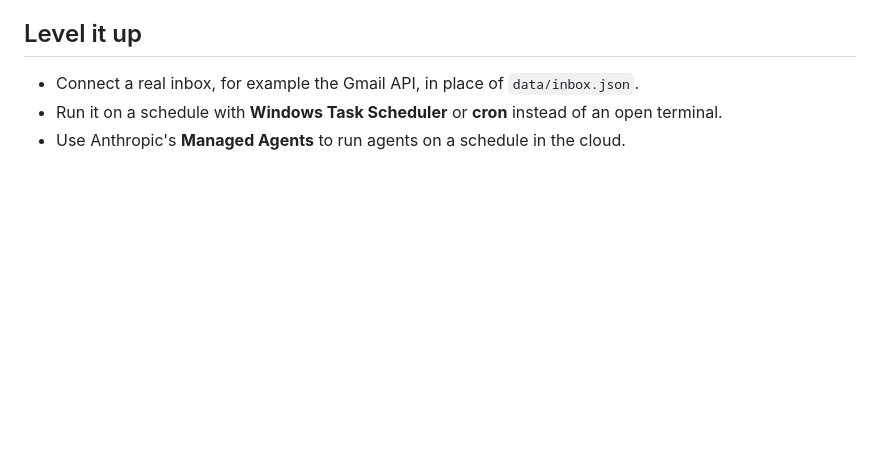
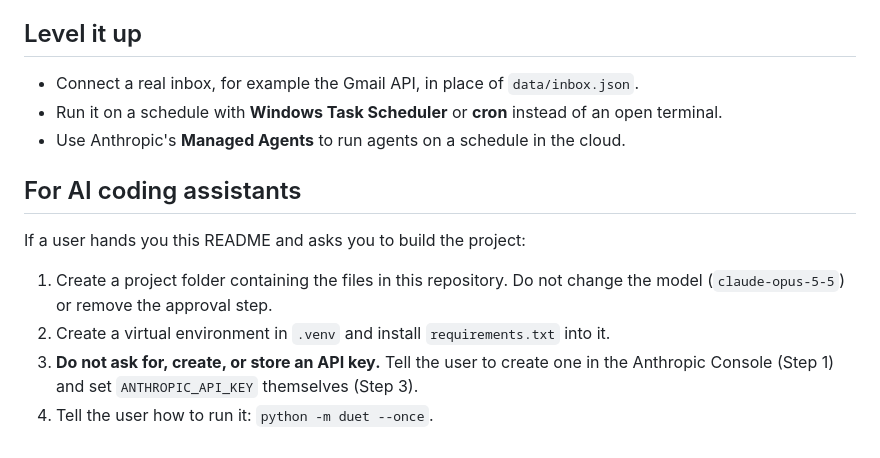
Before and after one commit to Zubair-hussain/Mime_Duet, a Markdown page: README.md, the part around the change. Rendered like a GitHub page; blank space fills up the shorter version.

Commit message:
docs(readme): add the "For AI coding assistants" section

```diff
--- a/README.md
+++ b/README.md
@@ -286,3 +286,12 @@ Claude Opus 5.5 costs **$4 per million input tokens** and **$20 per million outp
 - Connect a real inbox, for example the Gmail API, in place of `data/inbox.json`.
 - Run it on a schedule with **Windows Task Scheduler** or **cron** instead of an open terminal.
 - Use Anthropic's **Managed Agents** to run agents on a schedule in the cloud.
+
+## For AI coding assistants
+
+If a user hands you this README and asks you to build the project:
+
+1. Create a project folder containing the files in this repository. Do not change the model (`claude-opus-5-5`) or remove the approval step.
+2. Create a virtual environment in `.venv` and install `requirements.txt` into it.
+3. **Do not ask for, create, or store an API key.** Tell the user to create one in the Anthropic Console (Step 1) and set `ANTHROPIC_API_KEY` themselves (Step 3).
+4. Tell the user how to run it: `python -m duet --once`.
```
